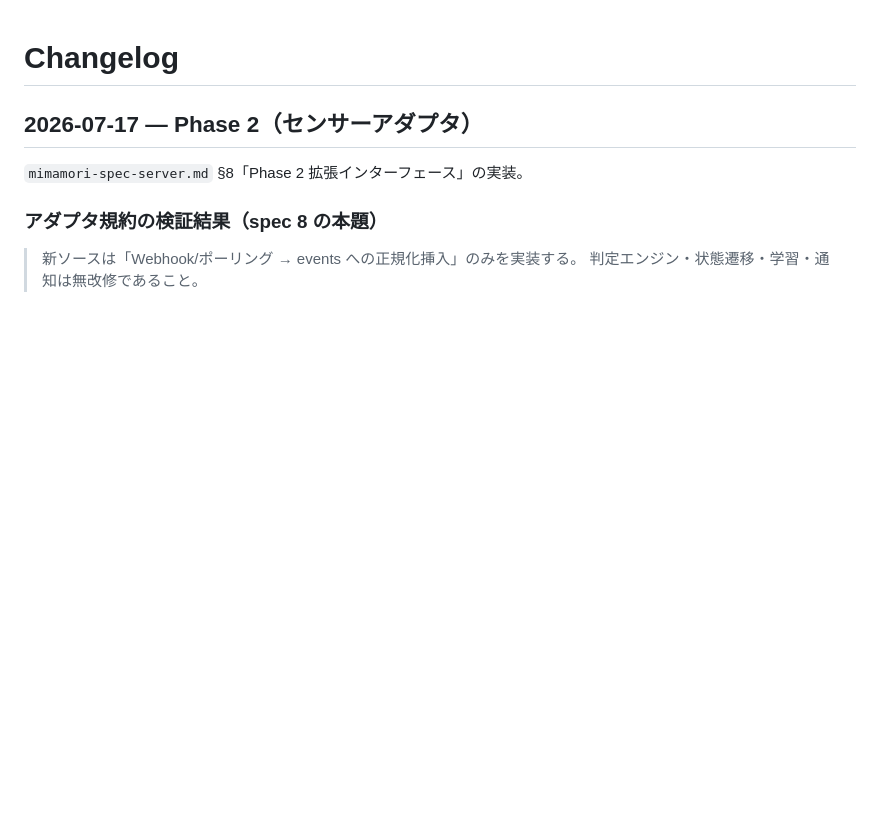
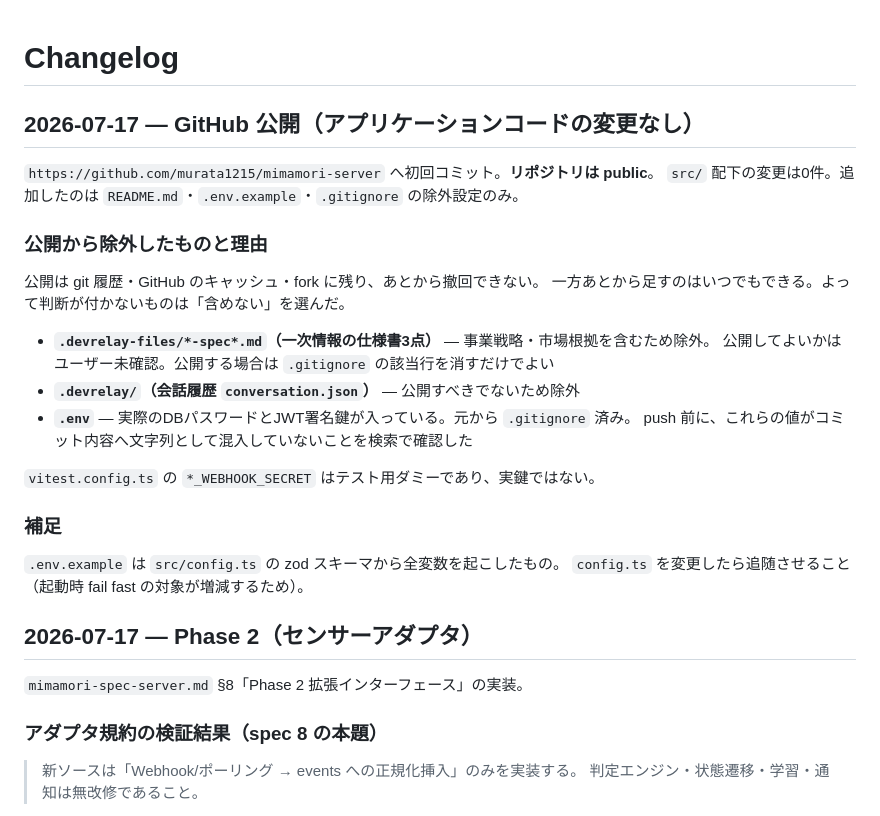
Before and after one commit to murata1215/mimamori-server, a Markdown page: doc/changelog.md, the part around the change. GitHub-like rendering; blank space fills up the shorter version.

Commit message:
docs: GitHub公開の記録と、除外したものの理由を残す
アプリケーションコードの変更なし。

- CLAUDE.md: サービス情報にリポジトリURLを追加。public である旨を明記
- doc/changelog.md: 公開から除外したもの（仕様書・会話履歴・.env）と
  その理由を記録。.gitignore の行だけでは「なぜ仕様書が repo に無いのか」が
  後から追えないため

Co-Authored-By: Claude Opus 4.8 <noreply@anthropic.com>

```diff
--- a/doc/changelog.md
+++ b/doc/changelog.md
@@ -1,4 +1,27 @@
 # Changelog
+
+## 2026-07-17 — GitHub 公開（アプリケーションコードの変更なし）
+
+`https://github.com/murata1215/mimamori-server` へ初回コミット。**リポジトリは public**。
+`src/` 配下の変更は0件。追加したのは `README.md`・`.env.example`・`.gitignore` の除外設定のみ。
+
+### 公開から除外したものと理由
+
+公開は git 履歴・GitHub のキャッシュ・fork に残り、あとから撤回できない。
+一方あとから足すのはいつでもできる。よって判断が付かないものは「含めない」を選んだ。
+
+- **`.devrelay-files/*-spec*.md`（一次情報の仕様書3点）** — 事業戦略・市場根拠を含むため除外。
+  公開してよいかはユーザー未確認。公開する場合は `.gitignore` の該当行を消すだけでよい
+- **`.devrelay/`（会話履歴 `conversation.json`）** — 公開すべきでないため除外
+- **`.env`** — 実際のDBパスワードとJWT署名鍵が入っている。元から `.gitignore` 済み。
+  push 前に、これらの値がコミット内容へ文字列として混入していないことを検索で確認した
+
+`vitest.config.ts` の `*_WEBHOOK_SECRET` はテスト用ダミーであり、実鍵ではない。
+
+### 補足
+
+`.env.example` は `src/config.ts` の zod スキーマから全変数を起こしたもの。
+`config.ts` を変更したら追随させること（起動時 fail fast の対象が増減するため）。
 
 ## 2026-07-17 — Phase 2（センサーアダプタ）
 
```
Also changed, not shown: CLAUDE.md (+4 -0 lines).
